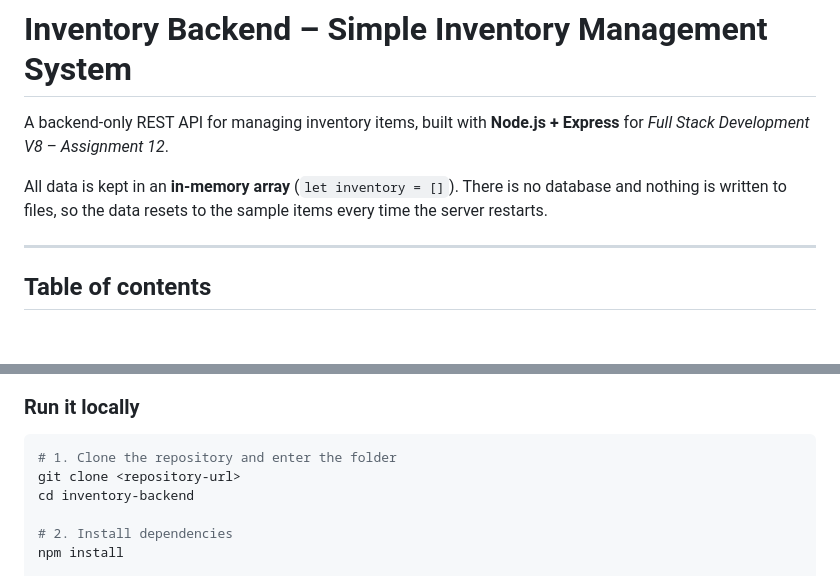
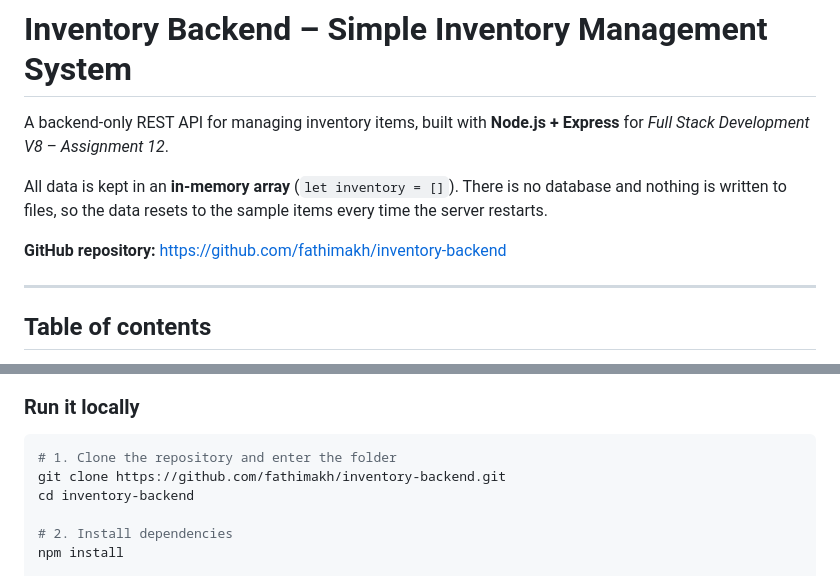
Before and after one commit to fathimakh/inventory-backend, a Markdown page: README.md, 2 parts joined by grey strips. GitHub-like rendering; blank space fills up the shorter version.

Commit message:
Add the GitHub repository link to the README

````diff
--- a/README.md
+++ b/README.md
@@ -5,6 +5,8 @@ A backend-only REST API for managing inventory items, built with **Node.js + Exp
 
 All data is kept in an **in-memory array** (`let inventory = []`). There is no database and nothing
 is written to files, so the data resets to the sample items every time the server restarts.
+
+**GitHub repository:** https://github.com/fathimakh/inventory-backend
 
 ---
 
@@ -111,7 +113,7 @@ npm i -D nodemon               # restarts the server on file changes
 
 ```bash
 # 1. Clone the repository and enter the folder
-git clone <repository-url>
+git clone https://github.com/fathimakh/inventory-backend.git
 cd inventory-backend
 
 # 2. Install dependencies
````
